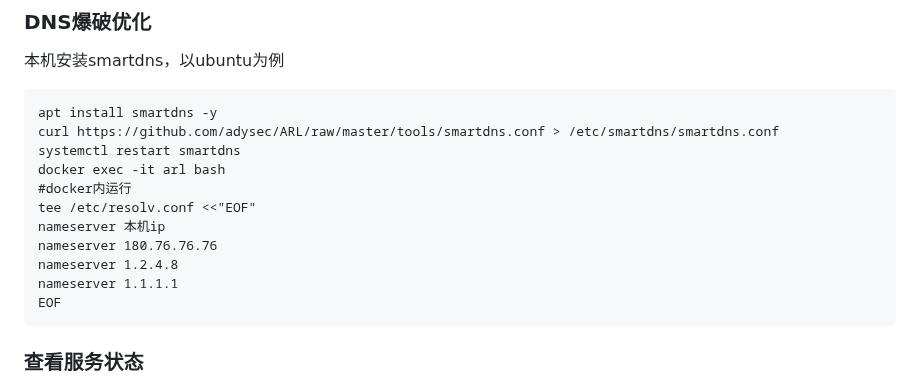
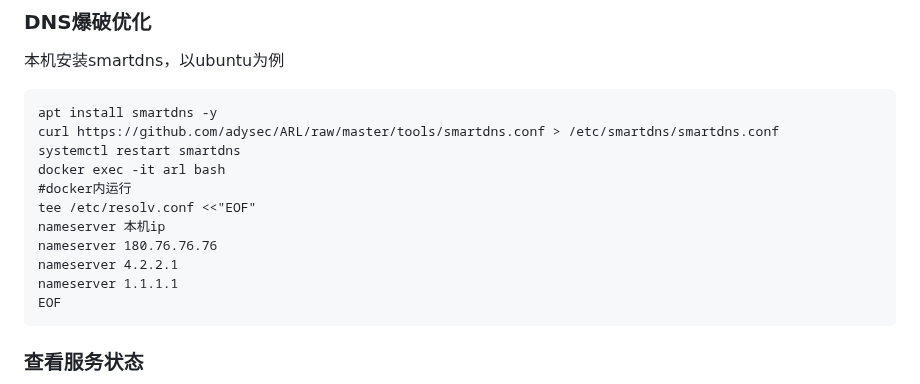
Before and after one commit to adysec/ARL, a Markdown page: Readme.md, the part around the change. Rendered like a GitHub page.

````diff
--- a/Readme.md
+++ b/Readme.md
@@ -79,7 +79,7 @@ docker exec -it arl bash
 tee /etc/resolv.conf <<"EOF"
 nameserver 本机ip
 nameserver 180.76.76.76
-nameserver 1.2.4.8
+nameserver 4.2.2.1
 nameserver 1.1.1.1
 EOF
 ```
````
